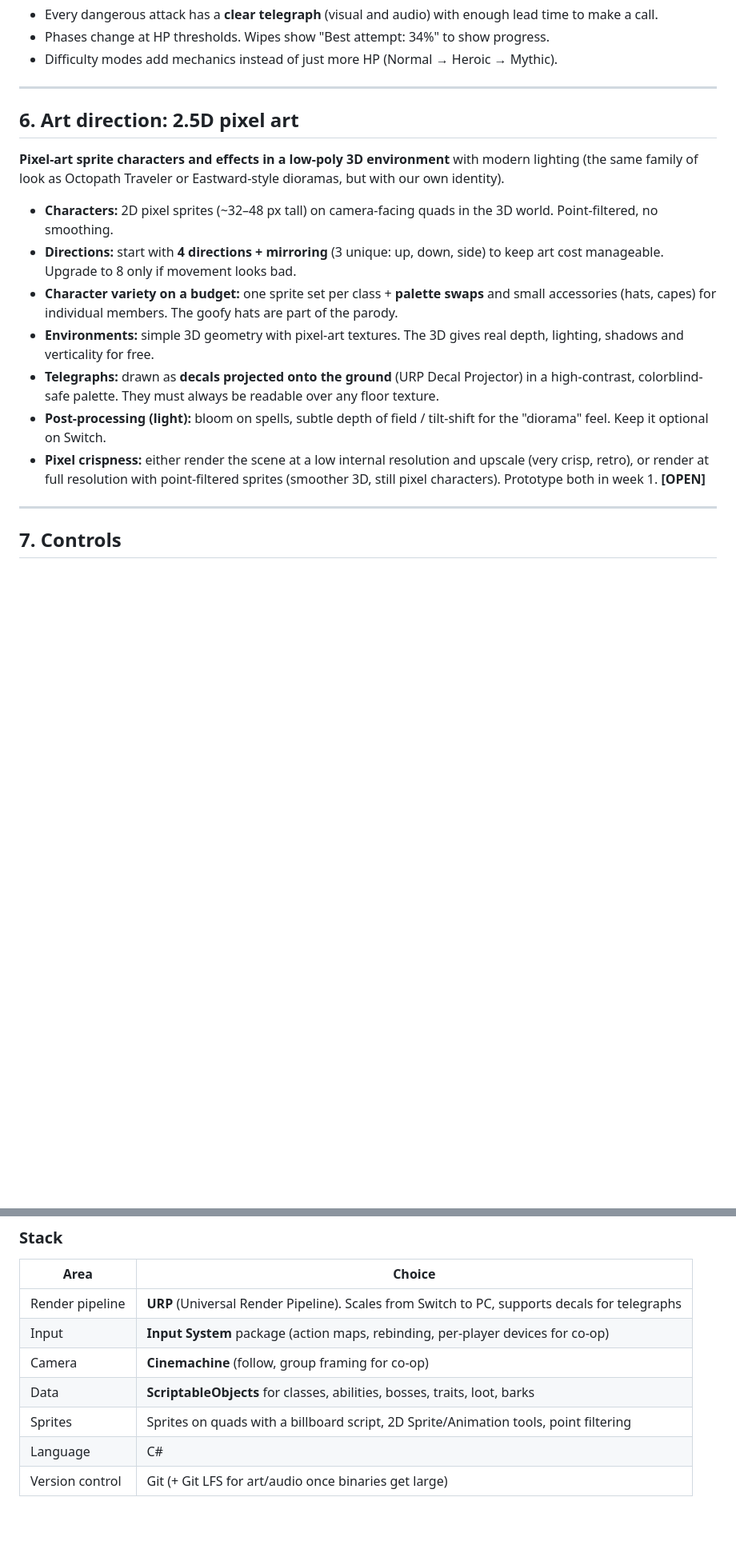
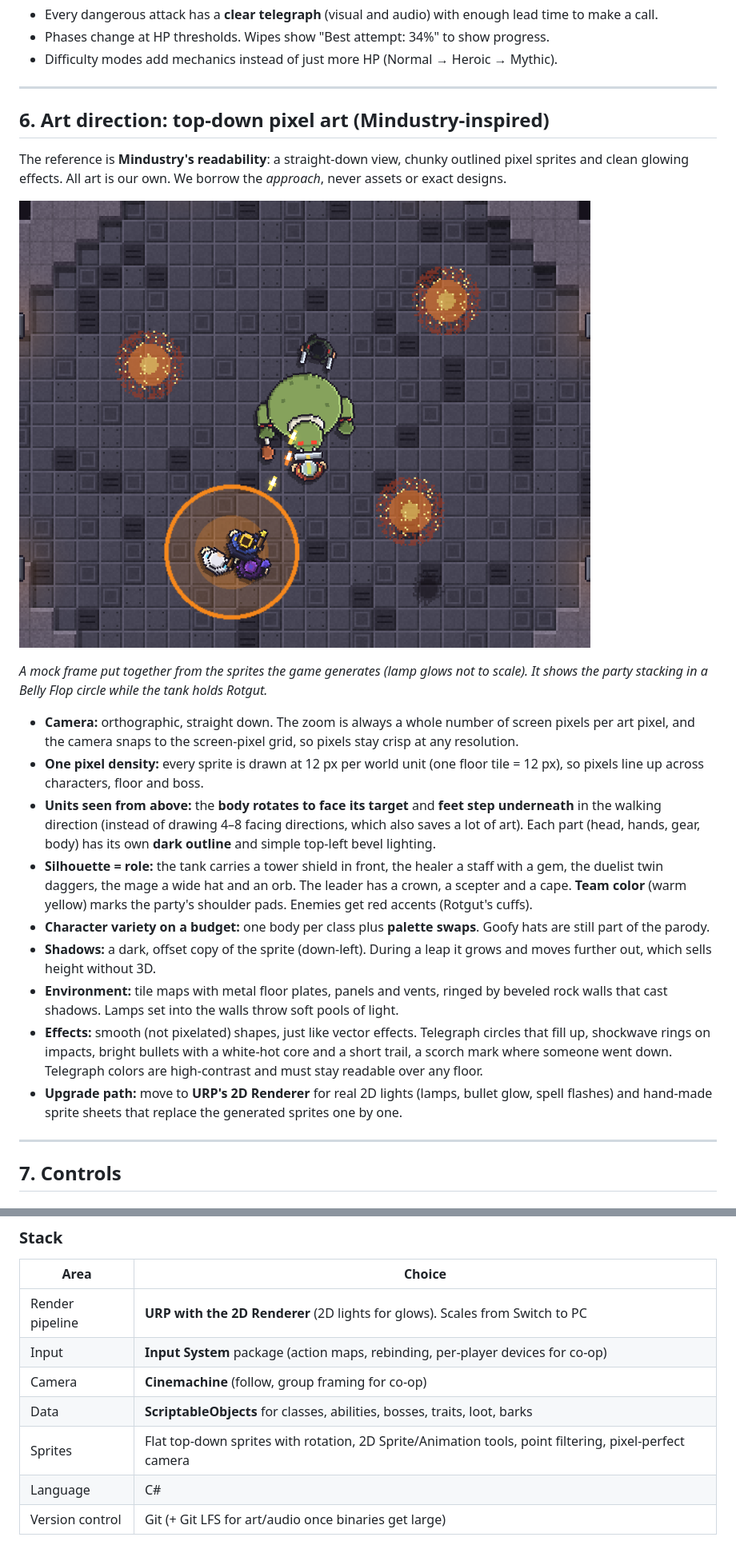
Before and after one commit to pablogodiaz/rpg-game, a Markdown page: docs/GAME_DESIGN.md, 2 parts joined by grey strips. Shown at 80% size. Drawn GitHub-style; pictures changed too: docs/images/art-preview.png (added); blank space fills up the shorter version.

```diff
--- a/docs/GAME_DESIGN.md
+++ b/docs/GAME_DESIGN.md
@@ -216,26 +218,36 @@ Each boss is built around **one primary call** it teaches, then remixes old ones
 
 ---
 
-## 6. Art direction: 2.5D pixel art
+## 6. Art direction: top-down pixel art (Mindustry-inspired)
 
-**Pixel-art sprite characters and effects in a low-poly 3D environment** with modern lighting
-(the same family of look as Octopath Traveler or Eastward-style dioramas, but with our own identity).
+The reference is **Mindustry's readability**: a straight-down view, chunky outlined pixel sprites and clean
+glowing effects. All art is our own. We borrow the *approach*, never assets or exact designs.
 
-- **Characters:** 2D pixel sprites (~32–48 px tall) on camera-facing quads in the 3D world. Point-filtered,
-  no smoothing.
-- **Directions:** start with **4 directions + mirroring** (3 unique: up, down, side) to keep art cost
-  manageable. Upgrade to 8 only if movement looks bad.
-- **Character variety on a budget:** one sprite set per class + **palette swaps** and small accessories
-  (hats, capes) for individual members. The goofy hats are part of the parody.
-- **Environments:** simple 3D geometry with pixel-art textures. The 3D gives real depth, lighting, shadows
-  and verticality for free.
-- **Telegraphs:** drawn as **decals projected onto the ground** (URP Decal Projector) in a high-contrast,
-  colorblind-safe palette. They must always be readable over any floor texture.
-- **Post-processing (light):** bloom on spells, subtle depth of field / tilt-shift for the "diorama" feel.
-  Keep it optional on Switch.
-- **Pixel crispness:** either render the scene at a low internal resolution and upscale (very crisp, retro),
-  or render at full resolution with point-filtered sprites (smoother 3D, still pixel characters).
-  Prototype both in week 1. **[OPEN]**
+![Mock frame composed from the game's generated sprites](images/art-preview.png)
+
+*A mock frame put together from the sprites the game generates (lamp glows not to scale). It shows the
+party stacking in a Belly Flop circle while the tank holds Rotgut.*
+
+- **Camera:** orthographic, straight down. The zoom is always a whole number of screen pixels per art pixel,
+  and the camera snaps to the screen-pixel grid, so pixels stay crisp at any resolution.
+- **One pixel density:** every sprite is drawn at 12 px per world unit (one floor tile = 12 px), so pixels
+  line up across characters, floor and boss.
+- **Units seen from above:** the **body rotates to face its target** and **feet step underneath** in the
+  walking direction (instead of drawing 4–8 facing directions, which also saves a lot of art). Each part
+  (head, hands, gear, body) has its own **dark outline** and simple top-left bevel lighting.
+- **Silhouette = role:** the tank carries a tower shield in front, the healer a staff with a gem, the duelist
+  twin daggers, the mage a wide hat and an orb. The leader has a crown, a scepter and a cape.
+  **Team color** (warm yellow) marks the party's shoulder pads. Enemies get red accents (Rotgut's cuffs).
+- **Character variety on a budget:** one body per class plus **palette swaps**. Goofy hats are still part of the parody.
+- **Shadows:** a dark, offset copy of the sprite (down-left). During a leap it grows and moves further out,
+  which sells height without 3D.
+- **Environment:** tile maps with metal floor plates, panels and vents, ringed by beveled rock walls that cast
+  shadows. Lamps set into the walls throw soft pools of light.
+- **Effects:** smooth (not pixelated) shapes, just like vector effects. Telegraph circles that fill up, shockwave rings on
+  impacts, bright bullets with a white-hot core and a short trail, a scorch mark where someone went down.
+  Telegraph colors are high-contrast and must stay readable over any floor.
+- **Upgrade path:** move to **URP's 2D Renderer** for real 2D lights (lamps, bullet glow, spell flashes) and
+  hand-made sprite sheets that replace the generated sprites one by one.
 
 ---
 
@@ -321,11 +333,11 @@ and build for it. Starting in Unity means no engine migration and no third-party
 ### Stack
 | Area | Choice |
 |---|---|
-| Render pipeline | **URP** (Universal Render Pipeline). Scales from Switch to PC, supports decals for telegraphs |
+| Render pipeline | **URP with the 2D Renderer** (2D lights for glows). Scales from Switch to PC |
 | Input | **Input System** package (action maps, rebinding, per-player devices for co-op) |
 | Camera | **Cinemachine** (follow, group framing for co-op) |
 | Data | **ScriptableObjects** for classes, abilities, bosses, traits, loot, barks |
-| Sprites | Sprites on quads with a billboard script, 2D Sprite/Animation tools, point filtering |
+| Sprites | Flat top-down sprites with rotation, 2D Sprite/Animation tools, point filtering, pixel-perfect camera |
 | Language | C# |
 | Version control | Git (+ Git LFS for art/audio once binaries get large) |
 
```
Also changed, not shown: other parts of docs/GAME_DESIGN.md (+10 -9 lines), README.md (+7 -5 lines), 13 other files.
